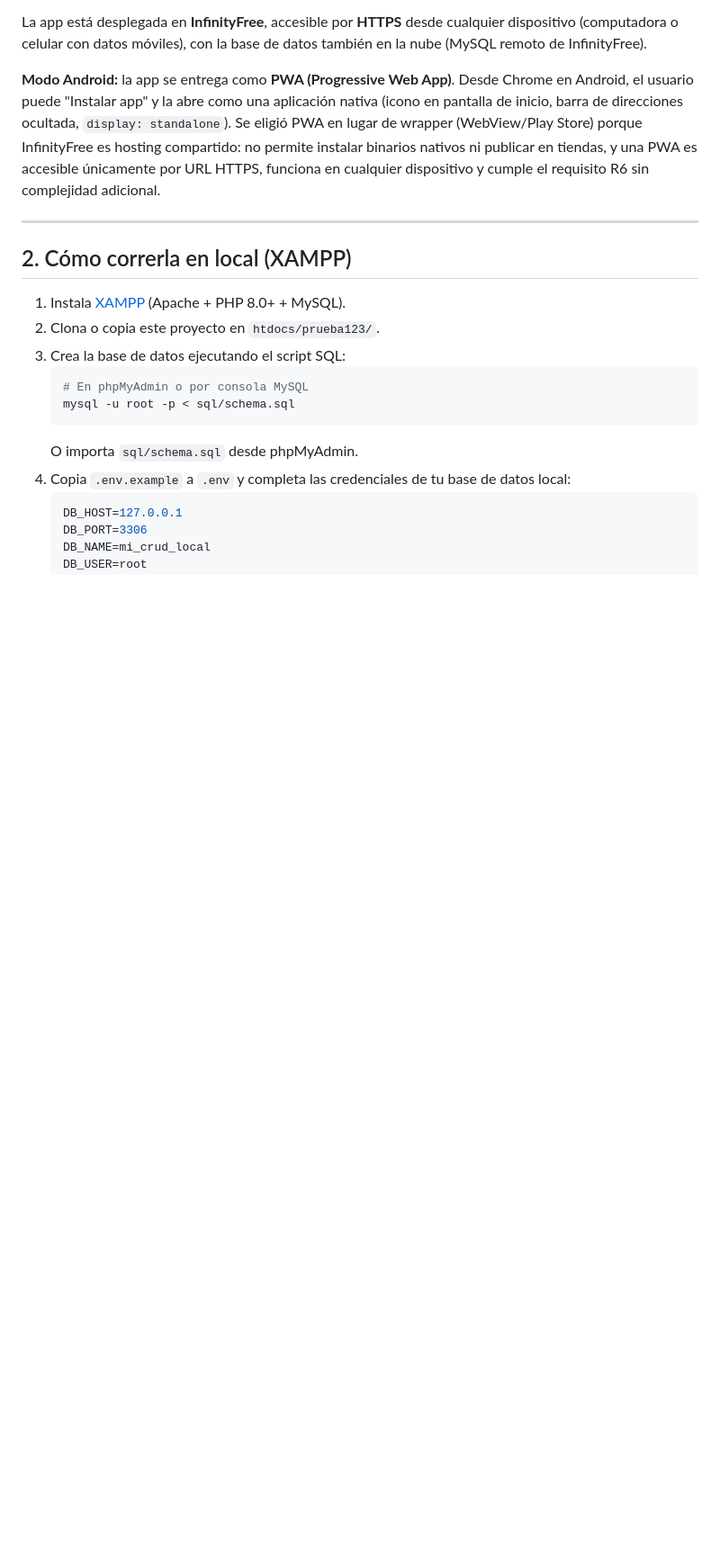
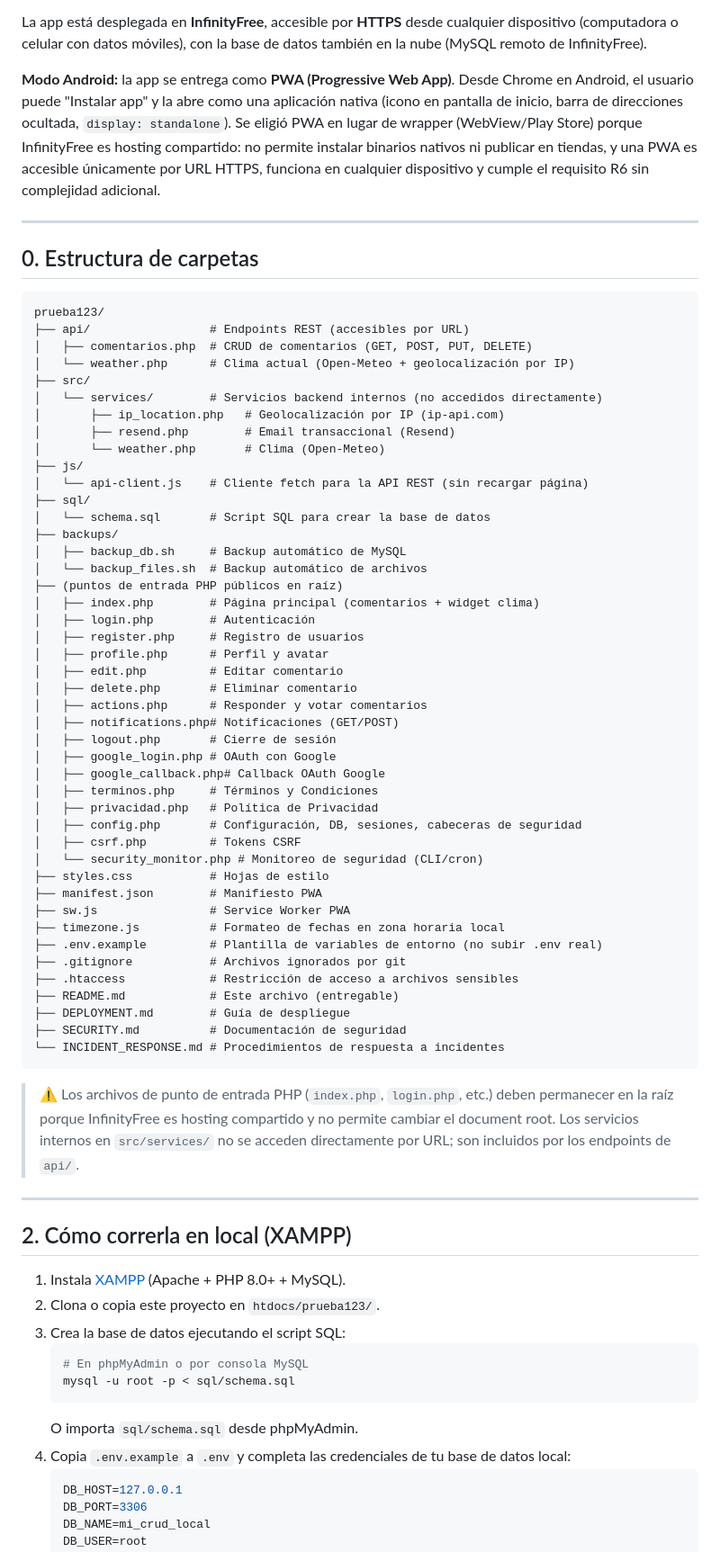
Before and after one commit to HillkirkLautaro/prueba123, a Markdown page: README.md, the part around the change. Shown at 90% size. Rendered like a GitHub page; blank space fills up the shorter version.

Commit message:
feat: estructura de carpetas y README actualizado
- Agregar seccion '0. Estructura de carpetas' al README
- Documentar que servicios externos tienen degradacion elegante (no caen la pagina si fallan)
- Resend y Open-Meteo/ip-location manejan errores sin lanzar excepciones

````diff
--- a/README.md
+++ b/README.md
@@ -17,6 +17,59 @@ Esta aplicación permite a los usuarios registrarse, iniciar sesión, crear come
 La app está desplegada en **InfinityFree**, accesible por **HTTPS** desde cualquier dispositivo (computadora o celular con datos móviles), con la base de datos también en la nube (MySQL remoto de InfinityFree).
 
 **Modo Android:** la app se entrega como **PWA (Progressive Web App)**. Desde Chrome en Android, el usuario puede "Instalar app" y la abre como una aplicación nativa (icono en pantalla de inicio, barra de direcciones ocultada, `display: standalone`). Se eligió PWA en lugar de wrapper (WebView/Play Store) porque InfinityFree es hosting compartido: no permite instalar binarios nativos ni publicar en tiendas, y una PWA es accesible únicamente por URL HTTPS, funciona en cualquier dispositivo y cumple el requisito R6 sin complejidad adicional.
+
+---
+
+## 0. Estructura de carpetas
+
+```
+prueba123/
+├── api/                 # Endpoints REST (accesibles por URL)
+│   ├── comentarios.php  # CRUD de comentarios (GET, POST, PUT, DELETE)
+│   └── weather.php      # Clima actual (Open-Meteo + geolocalización por IP)
+├── src/
+│   └── services/        # Servicios backend internos (no accedidos directamente)
+│       ├── ip_location.php   # Geolocalización por IP (ip-api.com)
+│       ├── resend.php        # Email transaccional (Resend)
+│       └── weather.php       # Clima (Open-Meteo)
+├── js/
+│   └── api-client.js    # Cliente fetch para la API REST (sin recargar página)
+├── sql/
+│   └── schema.sql       # Script SQL para crear la base de datos
+├── backups/
+│   ├── backup_db.sh     # Backup automático de MySQL
+│   └── backup_files.sh  # Backup automático de archivos
+├── (puntos de entrada PHP públicos en raíz)
+│   ├── index.php        # Página principal (comentarios + widget clima)
+│   ├── login.php        # Autenticación
+│   ├── register.php     # Registro de usuarios
+│   ├── profile.php      # Perfil y avatar
+│   ├── edit.php         # Editar comentario
+│   ├── delete.php       # Eliminar comentario
+│   ├── actions.php      # Responder y votar comentarios
+│   ├── notifications.php# Notificaciones (GET/POST)
+│   ├── logout.php       # Cierre de sesión
+│   ├── google_login.php # OAuth con Google
+│   ├── google_callback.php# Callback OAuth Google
+│   ├── terminos.php     # Términos y Condiciones
+│   ├── privacidad.php   # Política de Privacidad
+│   ├── config.php       # Configuración, DB, sesiones, cabeceras de seguridad
+│   ├── csrf.php         # Tokens CSRF
+│   └── security_monitor.php # Monitoreo de seguridad (CLI/cron)
+├── styles.css           # Hojas de estilo
+├── manifest.json        # Manifiesto PWA
+├── sw.js                # Service Worker PWA
+├── timezone.js          # Formateo de fechas en zona horaria local
+├── .env.example         # Plantilla de variables de entorno (no subir .env real)
+├── .gitignore           # Archivos ignorados por git
+├── .htaccess            # Restricción de acceso a archivos sensibles
+├── README.md            # Este archivo (entregable)
+├── DEPLOYMENT.md        # Guía de despliegue
+├── SECURITY.md          # Documentación de seguridad
+└── INCIDENT_RESPONSE.md # Procedimientos de respuesta a incidentes
+```
+
+> ⚠️ Los archivos de punto de entrada PHP (`index.php`, `login.php`, etc.) deben permanecer en la raíz porque InfinityFree es hosting compartido y no permite cambiar el document root. Los servicios internos en `src/services/` no se acceden directamente por URL; son incluidos por los endpoints de `api/`.
 
 ---
 
````
